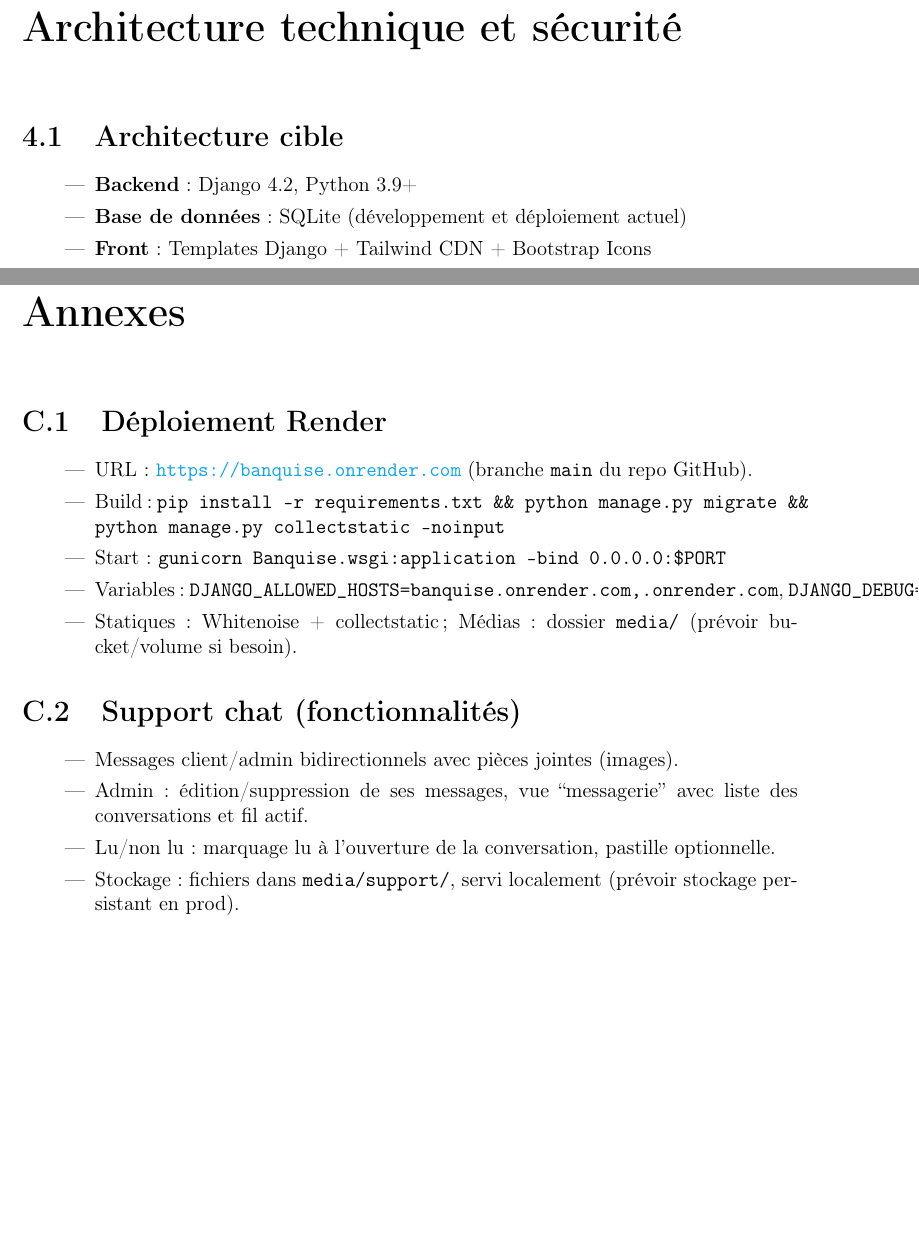
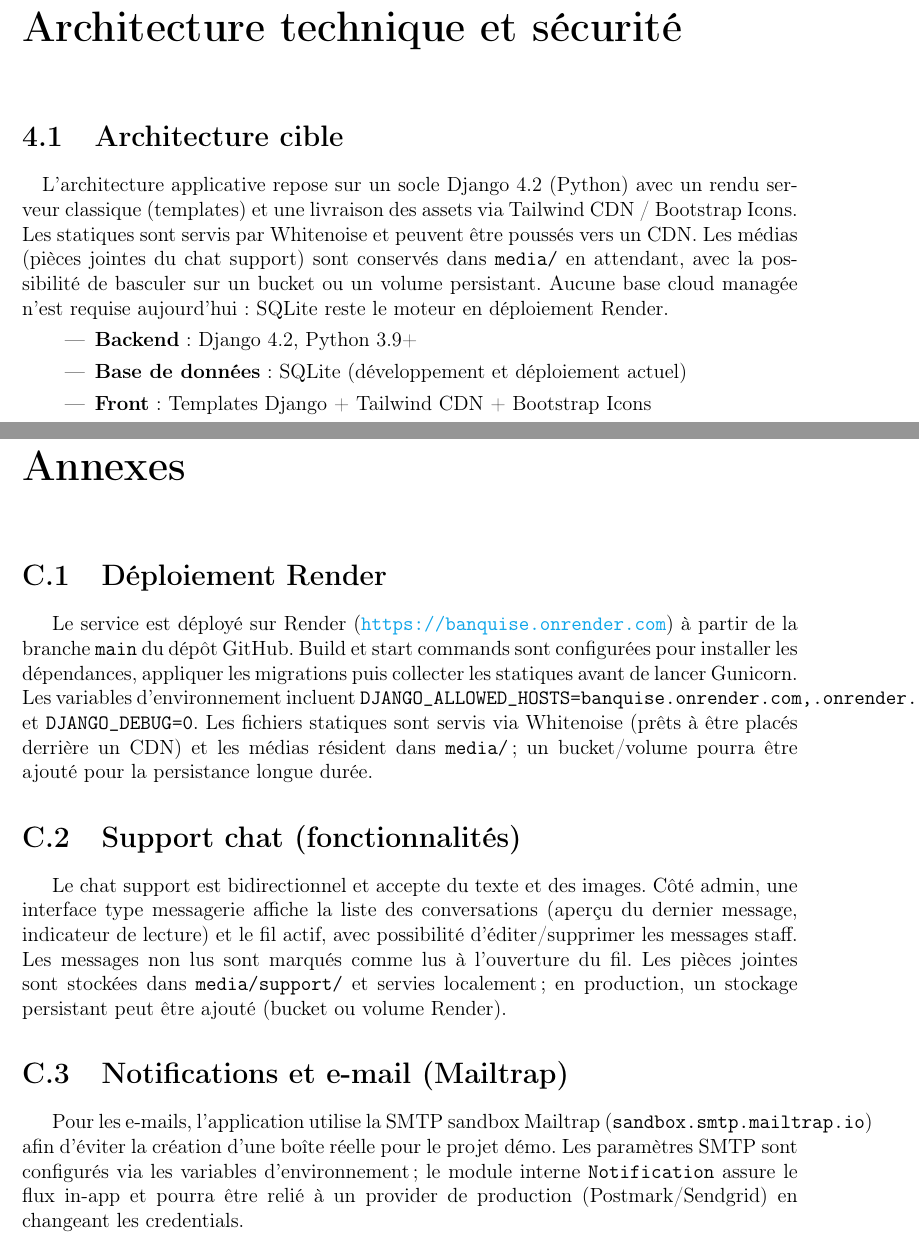
Before and after one commit to binksterrel/Banquise, a LaTeX document (cahier_des_charges.tex): two parts of pages 19 and 45 of 56 before the commit and two parts of pages 20 and 46 of 57 after it, joined at a grey line, cut so that both start at the same text, the shorter picture padded with empty space. Compiled offline with pdfLaTeX.

Commit message:
Clarify functional modules and mail/IA context in spec

```diff
--- a/cahier_des_charges.tex
+++ b/cahier_des_charges.tex
@@ -655,6 +665,7 @@ Le système Banquise implique trois acteurs principaux :
 \chapter{Architecture technique et sécurité}
 
 \section{Architecture cible}
+\paragraph{}L'architecture applicative repose sur un socle Django 4.2 (Python) avec un rendu serveur classique (templates) et une livraison des assets via Tailwind CDN / Bootstrap Icons. Les statiques sont servis par Whitenoise et peuvent être poussés vers un CDN. Les médias (pièces jointes du chat support) sont conservés dans \texttt{media/} en attendant, avec la possibilité de basculer sur un bucket ou un volume persistant. Aucune base cloud managée n'est requise aujourd'hui : SQLite reste le moteur en déploiement Render.
 \begin{itemize}[leftmargin=1.5cm]
     \item \textbf{Backend} : Django 4.2, Python 3.9+
     \item \textbf{Base de données} : SQLite (développement et déploiement actuel)
@@ -1995,21 +2006,12 @@ L'architecture modulaire et la méthodologie agile adoptées permettront d'inté
 
 \chapter{Annexes}
 \section{Déploiement Render}
-\begin{itemize}[leftmargin=1.5cm]
-    \item URL : \url{https://banquise.onrender.com} (branche \texttt{main} du repo GitHub).
-    \item Build : \texttt{pip install -r requirements.txt \&\& python manage.py migrate \&\& python manage.py collectstatic --noinput}
-    \item Start : \texttt{gunicorn Banquise.wsgi:application --bind 0.0.0.0:\$PORT}
-    \item Variables : \texttt{DJANGO\_ALLOWED\_HOSTS=banquise.onrender.com,.onrender.com}, \texttt{DJANGO\_DEBUG=0}
-    \item Statiques : Whitenoise + collectstatic ; Médias : dossier \texttt{media/} (prévoir bucket/volume si besoin).
-\end{itemize}
+Le service est déployé sur Render (\url{https://banquise.onrender.com}) à partir de la branche \texttt{main} du dépôt GitHub. Build et start commands sont configurées pour installer les dépendances, appliquer les migrations puis collecter les statiques avant de lancer Gunicorn. Les variables d'environnement incluent \texttt{DJANGO\_ALLOWED\_HOSTS=banquise.onrender.com,.onrender.com} et \texttt{DJANGO\_DEBUG=0}. Les fichiers statiques sont servis via Whitenoise (prêts à être placés derrière un CDN) et les médias résident dans \texttt{media/} ; un bucket/volume pourra être ajouté pour la persistance longue durée.
 
 \section{Support chat (fonctionnalités)}
-\begin{itemize}[leftmargin=1.5cm]
-    \item Messages client/admin bidirectionnels avec pièces jointes (images).
-    \item Admin : édition/suppression de ses messages, vue “messagerie” avec liste des conversations et fil actif.
-    \item Lu/non lu : marquage lu à l'ouverture de la conversation, pastille optionnelle.
-    \item Stockage : fichiers dans \texttt{media/support/}, servi localement (prévoir stockage persistant en prod).
-\end{itemize}
+Le chat support est bidirectionnel et accepte du texte et des images. Côté admin, une interface type messagerie affiche la liste des conversations (aperçu du dernier message, indicateur de lecture) et le fil actif, avec possibilité d'éditer/supprimer les messages staff. Les messages non lus sont marqués comme lus à l'ouverture du fil. Les pièces jointes sont stockées dans \texttt{media/support/} et servies localement ; en production, un stockage persistant peut être ajouté (bucket ou volume Render).
+\section{Notifications et e-mail (Mailtrap)}
+Pour les e-mails, l'application utilise la SMTP sandbox Mailtrap (\texttt{sandbox.smtp.mailtrap.io}) afin d'éviter la création d'une boîte réelle pour le projet démo. Les paramètres SMTP sont configurés via les variables d'environnement ; le module interne \texttt{Notification} assure le flux in-app et pourra être relié à un provider de production (Postmark/Sendgrid) en changeant les credentials.
 
 % Ajout de sections vides pour les futures captures d'écran
 \chapter{Captures d'écran de l'interface}
```
Also changed, not shown: cahier_des_charges.tex (10 more changed lines).
